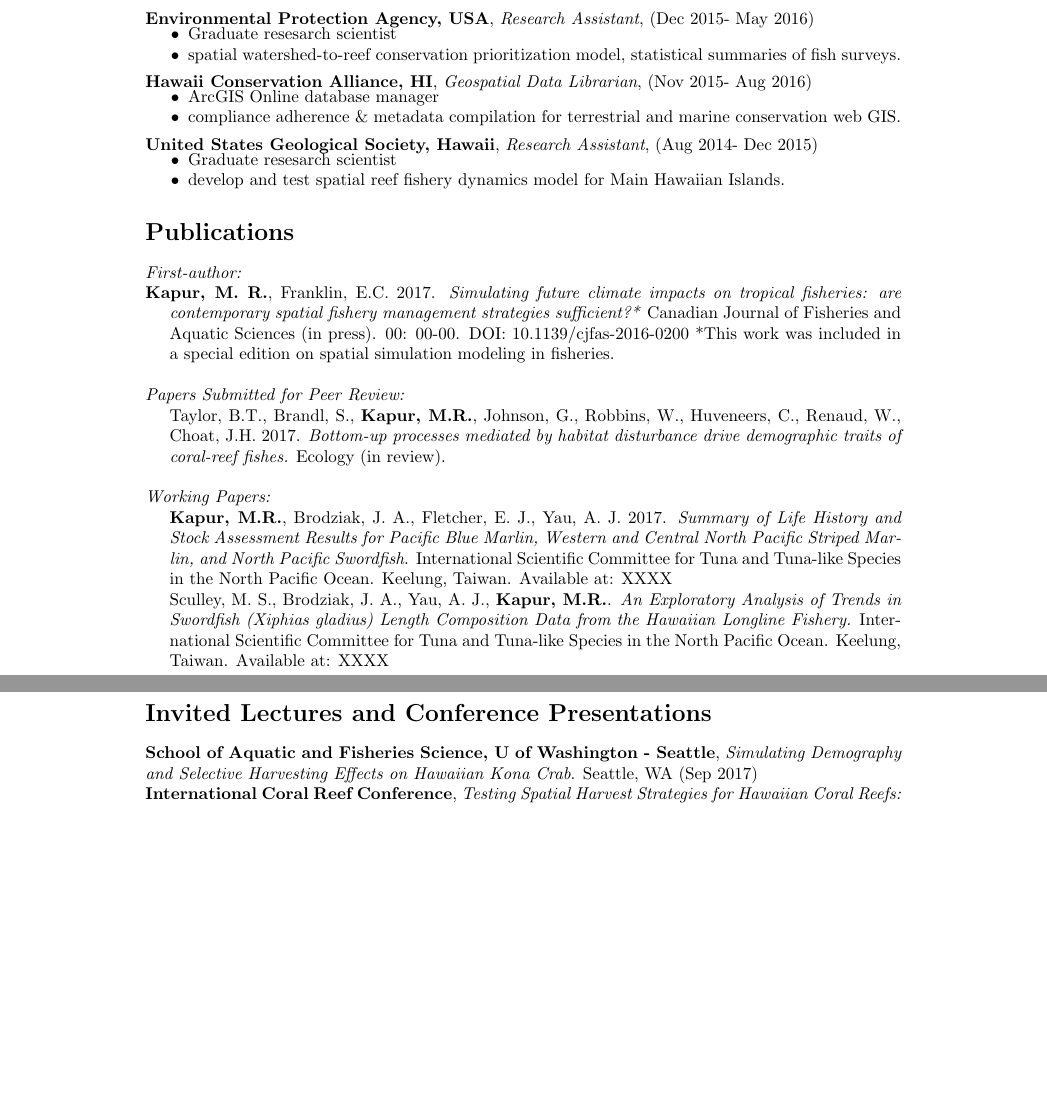
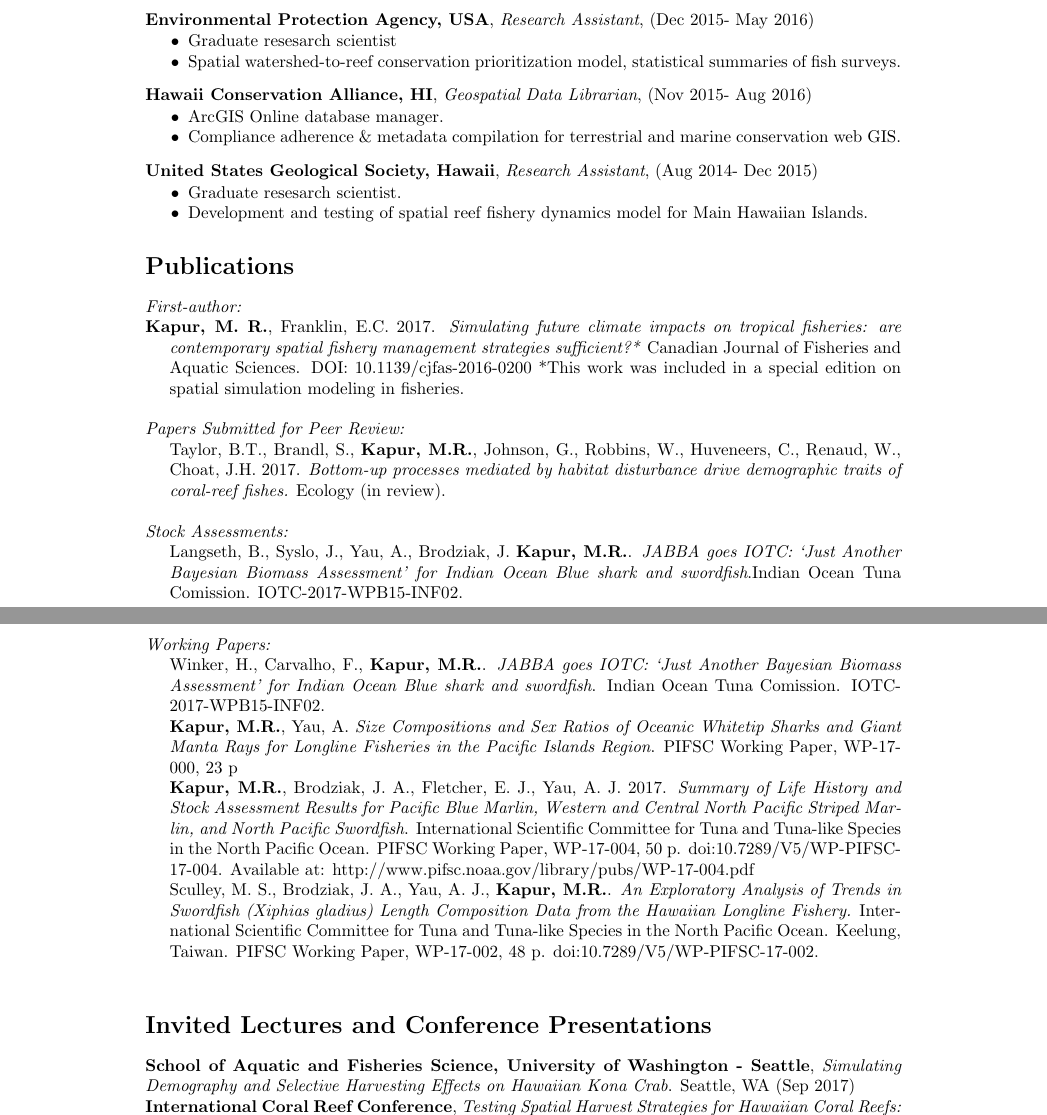
Before and after one commit to mkapur/cv, a LaTeX CV (CV_Latex.tex): two parts of pages 1 and 2 of 2, joined at a grey line, cut so that both start at the same text, the shorter picture padded with empty space. Compiled offline with pdfLaTeX.

Commit message:
Add files via upload

```diff
--- a/CV_Latex.tex
+++ b/CV_Latex.tex
@@ -40,39 +40,45 @@
 \begin{itemize}
 \vspace{-2.5mm}
 \item Graduate resesarch scientist
-\item spatial watershed-to-reef conservation prioritization model, statistical summaries of fish surveys.
+\item Spatial watershed-to-reef conservation prioritization model, statistical summaries of fish surveys.
 \end{itemize}
 \textbf{Hawaii Conservation Alliance, HI}, \textit{Geospatial Data Librarian}, (Nov 2015- Aug 2016)
 \begin{itemize}
 \vspace{-2.5mm}
-\item ArcGIS Online database manager
-\item compliance adherence \& metadata compilation for terrestrial and marine conservation web GIS.
+\item ArcGIS Online database manager.
+\item Compliance adherence \& metadata compilation for terrestrial and marine conservation web GIS.
 \end{itemize}
 \textbf{United States Geological Society, Hawaii}, \textit{Research Assistant}, (Aug 2014- Dec 2015)
 \begin{itemize}
 \vspace{-2.5mm}
-\item Graduate resesarch scientist
-\item develop and test spatial reef fishery dynamics model for Main Hawaiian Islands.
+\item Graduate resesarch scientist.
+\item Development and testing of spatial reef fishery dynamics model for Main Hawaiian Islands.
 \end{itemize}
 
 
 \section*{Publications}
 \noindent \textit{First-author:}
 
-\hangindent=0.5cm \noindent \textbf{Kapur, M. R.}, Franklin, E.C. 2017. \textit{Simulating future climate impacts on tropical fisheries: are contemporary spatial fishery management strategies sufficient?*} Canadian Journal of Fisheries and Aquatic Sciences (in press).  00: 00-00. DOI: 10.1139/cjfas-2016-0200
+\hangindent=0.5cm \noindent \textbf{Kapur, M. R.}, Franklin, E.C. 2017. \textit{Simulating future climate impacts on tropical fisheries: are contemporary spatial fishery management strategies sufficient?*} Canadian Journal of Fisheries and Aquatic Sciences.  DOI: 10.1139/cjfas-2016-0200
 *This work was included in a special edition on spatial simulation modeling in fisheries. \\
 
 \noindent \textit{Papers Submitted for Peer Review:}\\
 \hangindent=0.5cm \noindent Taylor, B.T., Brandl, S., \textbf{Kapur, M.R.},  Johnson, G., Robbins, W., Huveneers, C., Renaud, W., Choat, J.H. 2017.
 \textit{Bottom-up processes mediated by habitat disturbance drive demographic traits of coral-reef fishes.} Ecology (in review).\newline
 
+\noindent \textit{Stock Assessments:}\newline
+\hangindent=0.5cm \noindent Langseth, B., Syslo, J., Yau, A., Brodziak, J. \textbf{Kapur, M.R.}. \textit{JABBA goes IOTC: ‘Just Another Bayesian Biomass Assessment’ for Indian Ocean Blue shark and swordfish}.Indian Ocean Tuna Comission. IOTC-2017-WPB15-INF02.  \newline
+
+
 \noindent \textit{Working Papers:}\newline
-\hangindent=0.5cm \noindent  \textbf{Kapur, M.R.},  Brodziak, J. A., Fletcher, E. J., Yau, A. J. 2017. \textit{Summary of Life History and Stock Assessment Results for Pacific Blue Marlin, Western and Central North Pacific Striped Marlin, and North Pacific Swordfish}. International Scientific Committee for Tuna and Tuna-like Species in the North Pacific Ocean. Keelung, Taiwan. Available at: XXXX \newline
-\hangindent=0.5cm \noindent  Sculley, M. S., Brodziak, J. A., Yau, A. J., \textbf{Kapur, M.R.}.  \textit{An Exploratory Analysis of Trends in Swordfish (Xiphias gladius) Length Composition Data from the Hawaiian Longline Fishery.} International Scientific Committee for Tuna and Tuna-like Species in the North Pacific Ocean. Keelung, Taiwan. Available at: XXXX \\
+\hangindent=0.5cm \noindent Winker, H., Carvalho, F., \textbf{Kapur, M.R.}. \textit{JABBA goes IOTC: ‘Just Another Bayesian Biomass Assessment’ for Indian Ocean Blue shark and swordfish}. Indian Ocean Tuna Comission. IOTC-2017-WPB15-INF02.  \newline
+\hangindent=0.5cm \noindent  \textbf{Kapur, M.R.}, Yau, A. \textit{Size Compositions and Sex Ratios of Oceanic Whitetip Sharks and Giant Manta Rays for Longline Fisheries in the Pacific Islands Region}.  PIFSC Working Paper, WP-17- 000, 23 p  \newline
+\hangindent=0.5cm \noindent  \textbf{Kapur, M.R.},  Brodziak, J. A., Fletcher, E. J., Yau, A. J. 2017. \textit{Summary of Life History and Stock Assessment Results for Pacific Blue Marlin, Western and Central North Pacific Striped Marlin, and North Pacific Swordfish}. International Scientific Committee for Tuna and Tuna-like Species in the North Pacific Ocean. PIFSC Working Paper, WP-17-004, 50 p. doi:10.7289/V5/WP-PIFSC-17-004. Available at: http://www.pifsc.noaa.gov/library/pubs/WP-17-004.pdf \newline
+\hangindent=0.5cm \noindent  Sculley, M. S., Brodziak, J. A., Yau, A. J., \textbf{Kapur, M.R.}.  \textit{An Exploratory Analysis of Trends in Swordfish (Xiphias gladius) Length Composition Data from the Hawaiian Longline Fishery.} International Scientific Committee for Tuna and Tuna-like Species in the North Pacific Ocean. Keelung, Taiwan. PIFSC Working Paper, WP-17-002, 48 p. doi:10.7289/V5/WP-PIFSC-17-002. \\
 
 \section*{Invited Lectures and Conference Presentations}
 
-\noindent \textbf{School of Aquatic and Fisheries Science, U of Washington - Seattle}, \textit{Simulating Demography and Selective Harvesting Effects on Hawaiian Kona Crab}. Seattle, WA (Sep 2017)
+\noindent \textbf{School of Aquatic and Fisheries Science, University of Washington - Seattle}, \textit{Simulating Demography and Selective Harvesting Effects on Hawaiian Kona Crab}. Seattle, WA (Sep 2017)
 
 \noindent \textbf{International Coral Reef Conference}, \textit{Testing Spatial Harvest Strategies for Hawaiian Coral Reefs: A Biophysical, Metacommunity approach }. Honolulu, HI (June 2016).
 
```
Also changed, not shown: CV_Latex.pdf.
